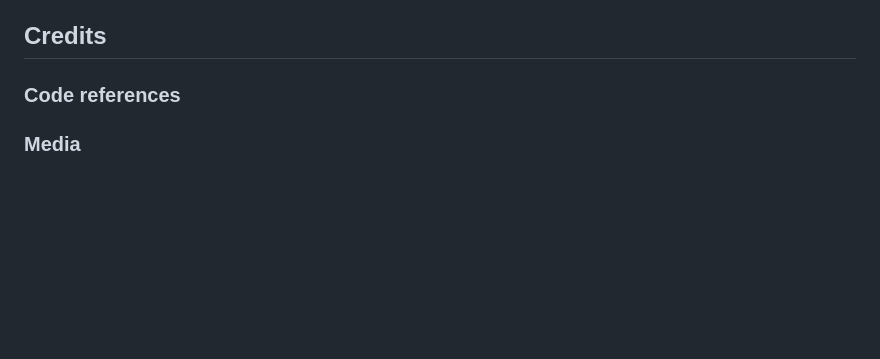
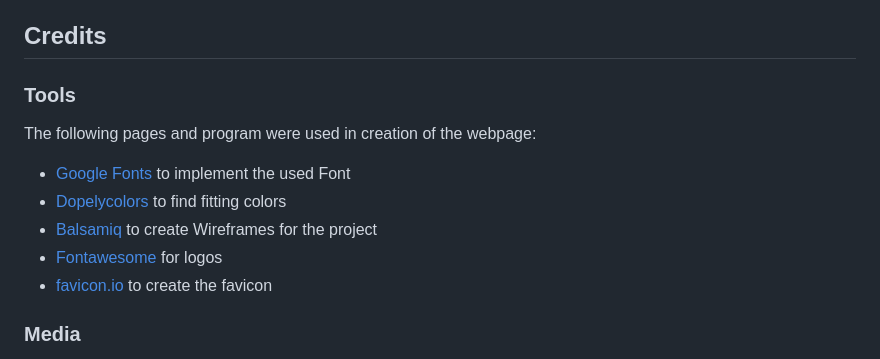
Before and after one commit to MrMarlonM/project-turmeric, a Markdown page: README.md, the part around the change. Rendered like a GitHub page; blank space fills up the shorter version.

Commit message:
Add to readme section about used tools and programs

```diff
--- a/README.md
+++ b/README.md
@@ -87,8 +87,13 @@ The website got deployed to GitHub pages. Following are the steps taken:
 
 ## Credits
 
-### Code references
-
+### Tools
+The following pages and program were used in creation of the webpage:
+- [Google Fonts](https://fonts.google.com/) to implement the used Font
+- [Dopelycolors](https://colors.dopely.top/) to find fitting colors
+- [Balsamiq](https://balsamiq.com/) to create Wireframes for the project
+- [Fontawesome](https://fontawesome.com/) for logos
+- [favicon.io](https://favicon.io/) to create the favicon
 
 
 ### Media
```
